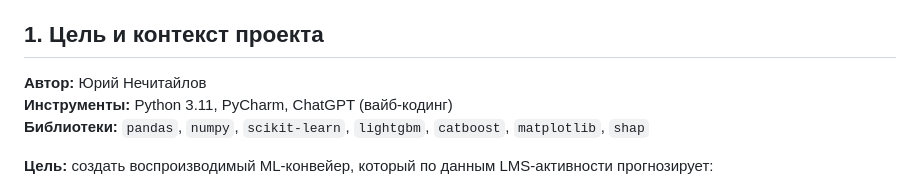
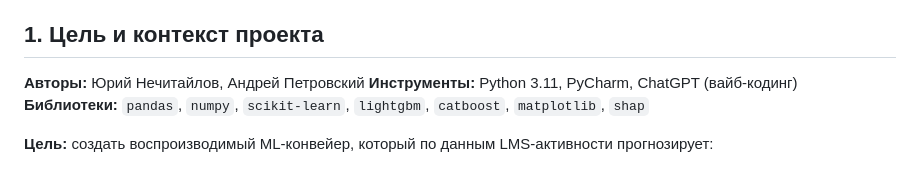
Before and after one commit to logic-top/motivation-patterns, a Markdown page: README.md, the part around the change. GitHub-like rendering.

```diff
--- a/README.md
+++ b/README.md
@@ -13,7 +13,7 @@
 
 ## 1. Цель и контекст проекта
 
-**Автор:** Юрий Нечитайлов
+**Авторы:** Юрий Нечитайлов, Андрей Петровский
 **Инструменты:** Python 3.11, PyCharm, ChatGPT (вайб-кодинг)
 **Библиотеки:** `pandas`, `numpy`, `scikit-learn`, `lightgbm`, `catboost`, `matplotlib`, `shap`
 
```
